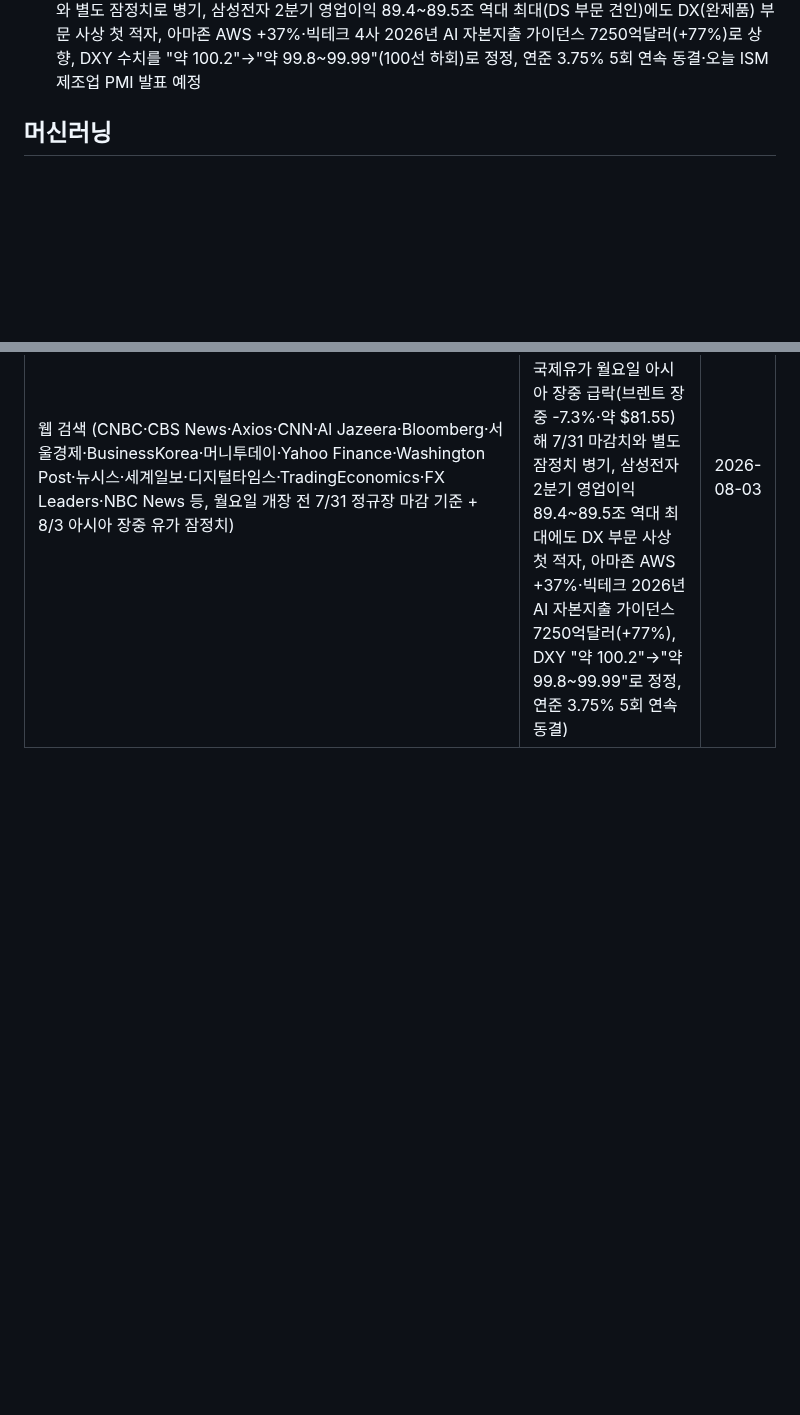
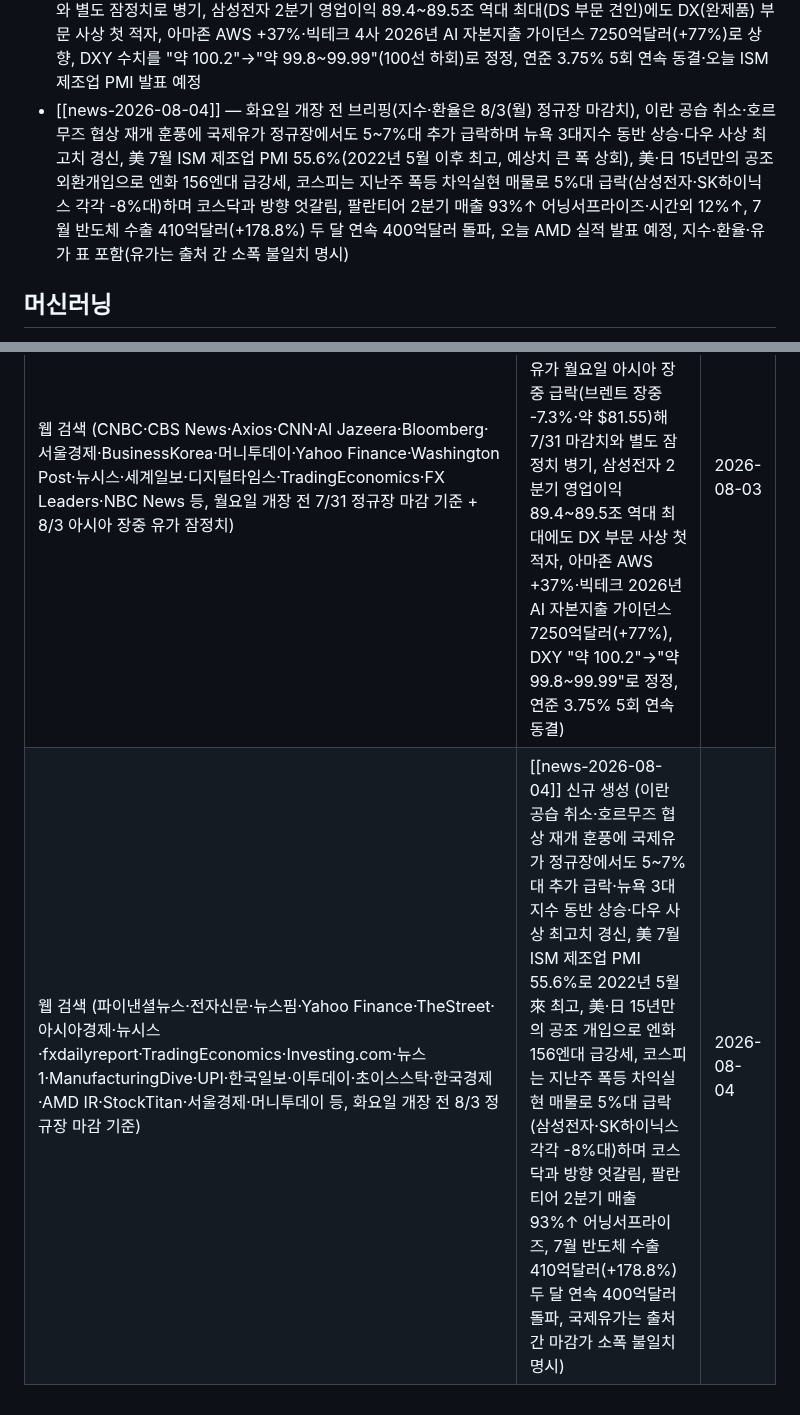
Before and after one commit to Hi-Dear/llm-wiki-han, a Markdown page: Wiki/Home.md, 2 parts joined by grey strips. GitHub-like rendering; blank space fills up the shorter version.

```diff
--- a/Wiki/Home.md
+++ b/Wiki/Home.md
@@ -37,6 +37,7 @@ updated: 2026-08-03
 - [[news-2026-08-01]] — 토요일(휴장) 브리핑, 지수·환율·유가는 7/31(금) 정규장 마감치, 코스피 하루 만에 1,000P·17.91% 폭등하며 46년래 역대 최대 상승률·상승폭 기록(코스닥도 11.63%↑ 역대 2위), SK하이닉스 17년만에 첫 상한가·삼성전자 26.81%↑, 뉴욕증시는 아마존 분기매출 2000억달러 첫 돌파(+15.32%)에 3대지수 상승했지만 애플은 서비스매출 부진·보수적 가이던스로 6~7%대 급락하며 실적 슈퍼위크 종목별 명암 교차, 美·日 당국 추정 엔화 시장개입으로 엔/달러 하루 중 157.80~162.80엔 급변동, 원/달러 1,424.0원(-13.4원), 유로/달러는 출처 간 수치 소폭 불일치 명시, 지수·환율·유가 표 포함
 - [[news-2026-08-02]] — 일요일(이틀째 휴장) 브리핑, 지수·환율·유가는 [[news-2026-08-01]]과 동일한 7/31(금) 마감치 유지, 美·이스라엘 이란 에너지 인프라 주말 대규모 공습 계획 보도(트럼프 승인 여부 CBS·WSJ 상충 보도)가 핵심 변수로 부상, 국제유가 지정학 리스크 재부각·전문가 80~100달러 박스권 전망, 엑슨모빌·셰브론 2분기 순이익 2~5배 폭증(이란전 유가 특수), 국내증시 "개미 항복매도 8월까지 지속" 신중론, 이번주(8/4~8/7) 팔란티어·AMD·카카오·셀트리온·샌디스크·네이버 실적 캘린더, WTI 가격은 출처 간 소폭 불일치 명시, 지수·환율·유가 표 포함
 - [[news-2026-08-03]] — 월요일 개장 전 브리핑(지수·환율은 여전히 7/31(금) 마감치), **트럼프 대통령이 이란 에너지 인프라 주말 공습을 취소하고 호르무즈 개방 조건 협상을 8/3부터 재개한다고 발표**, 그 여파로 국제유가가 월요일 아시아 장중 급락(브렌트 장중 한때 -7.3%·약 $81.55, WTI 약 $80 내외)해 7/31 공식 마감치와 별도 잠정치로 병기, 삼성전자 2분기 영업이익 89.4~89.5조 역대 최대(DS 부문 견인)에도 DX(완제품) 부문 사상 첫 적자, 아마존 AWS +37%·빅테크 4사 2026년 AI 자본지출 가이던스 7250억달러(+77%)로 상향, DXY 수치를 "약 100.2"→"약 99.8~99.99"(100선 하회)로 정정, 연준 3.75% 5회 연속 동결·오늘 ISM 제조업 PMI 발표 예정
+- [[news-2026-08-04]] — 화요일 개장 전 브리핑(지수·환율은 8/3(월) 정규장 마감치), 이란 공습 취소·호르무즈 협상 재개 훈풍에 국제유가 정규장에서도 5~7%대 추가 급락하며 뉴욕 3대지수 동반 상승·다우 사상 최고치 경신, 美 7월 ISM 제조업 PMI 55.6%(2022년 5월 이후 최고, 예상치 큰 폭 상회), 美·日 15년만의 공조 외환개입으로 엔화 156엔대 급강세, 코스피는 지난주 폭등 차익실현 매물로 5%대 급락(삼성전자·SK하이닉스 각각 -8%대)하며 코스닥과 방향 엇갈림, 팔란티어 2분기 매출 93%↑ 어닝서프라이즈·시간외 12%↑, 7월 반도체 수출 410억달러(+178.8%) 두 달 연속 400억달러 돌파, 오늘 AMD 실적 발표 예정, 지수·환율·유가 표 포함(유가는 출처 간 소폭 불일치 명시)
 
 ## 머신러닝
 
@@ -86,3 +87,4 @@ updated: 2026-08-03
 | 웹 검색 (서울경제·머니투데이·파이낸셜뉴스·헤럴드경제·한국경제·강원일보·뉴스웨이·newspim·이투데이·TradingKey·미주 한국일보·이데일리·investing.com·뉴시스·조세일보·네이트뉴스·KB의 생각·AI타임스·ebc.com·laodong.vn 등, 토요일(휴장) 7/31 정규장 마감 기준) | [[news-2026-08-01]] 신규 생성 (코스피 하루 만에 1,000P·17.91% 역대 최대 폭등, SK하이닉스 17년만에 첫 상한가·삼성전자 26.81%↑, 아마존 분기매출 2000억달러 첫 돌파에 뉴욕 3대지수 상승 vs 애플은 가이던스 부담·서비스매출 부진으로 6~7%대 급락, 美·日 추정 엔화 개입으로 엔/달러 급변동, 원/달러 1,424.0원, 유로/달러 출처 간 수치 불일치 명시, 지수·환율·유가 표 포함) | 2026-08-01 |
 | 웹 검색 (Investing.com·서울신문·조세일보·서울경제·라디오서울·YTN·톱스타뉴스·아주경제·헤럴드경제·세계일보·파이낸셜뉴스·헤럴드경제 미주판·미주 한국일보·SBS·한경매거진·뉴스1·TradingEconomics 등, 일요일(이틀째 휴장) 7/31 정규장 마감 기준) | [[news-2026-08-02]] 신규 생성 (美·이스라엘 이란 에너지 인프라 주말 공습 계획·트럼프 승인 여부 CBS·WSJ 상충 보도, 국제유가 지정학 리스크 재부각·80~100달러 박스권 전망, 엑슨모빌·셰브론 순이익 2~5배 폭증, 국내증시 8월 항복매도 지속 신중론, 8/4~8/7 팔란티어·AMD·카카오·셀트리온·샌디스크·네이버 실적 캘린더, WTI 출처 간 소폭 불일치 명시, 지수·환율·유가 표는 7/31 마감치 유지) | 2026-08-02 |
 | 웹 검색 (CNBC·CBS News·Axios·CNN·Al Jazeera·Bloomberg·서울경제·BusinessKorea·머니투데이·Yahoo Finance·Washington Post·뉴시스·세계일보·디지털타임스·TradingEconomics·FX Leaders·NBC News 등, 월요일 개장 전 7/31 정규장 마감 기준 + 8/3 아시아 장중 유가 잠정치) | [[news-2026-08-03]] 신규 생성 (트럼프 대통령 이란 에너지 인프라 주말 공습 취소 발표·8/3부터 호르무즈 개방 조건 협상 재개, 국제유가 월요일 아시아 장중 급락(브렌트 장중 -7.3%·약 $81.55)해 7/31 마감치와 별도 잠정치 병기, 삼성전자 2분기 영업이익 89.4~89.5조 역대 최대에도 DX 부문 사상 첫 적자, 아마존 AWS +37%·빅테크 2026년 AI 자본지출 가이던스 7250억달러(+77%), DXY "약 100.2"→"약 99.8~99.99"로 정정, 연준 3.75% 5회 연속 동결) | 2026-08-03 |
+| 웹 검색 (파이낸셜뉴스·전자신문·뉴스핌·Yahoo Finance·TheStreet·아시아경제·뉴시스·fxdailyreport·TradingEconomics·Investing.com·뉴스1·ManufacturingDive·UPI·한국일보·이투데이·초이스스탁·한국경제·AMD IR·StockTitan·서울경제·머니투데이 등, 화요일 개장 전 8/3 정규장 마감 기준) | [[news-2026-08-04]] 신규 생성 (이란 공습 취소·호르무즈 협상 재개 훈풍에 국제유가 정규장에서도 5~7%대 추가 급락·뉴욕 3대지수 동반 상승·다우 사상 최고치 경신, 美 7월 ISM 제조업 PMI 55.6%로 2022년 5월來 최고, 美·日 15년만의 공조 개입으로 엔화 156엔대 급강세, 코스피는 지난주 폭등 차익실현 매물로 5%대 급락(삼성전자·SK하이닉스 각각 -8%대)하며 코스닥과 방향 엇갈림, 팔란티어 2분기 매출 93%↑ 어닝서프라이즈, 7월 반도체 수출 410억달러(+178.8%) 두 달 연속 400억달러 돌파, 국제유가는 출처 간 마감가 소폭 불일치 명시) | 2026-08-04 |
```
Also changed, not shown: other parts of Wiki/Home.md (+1 -1 lines), Wiki/Log.md (+16 -0 lines), Wiki/투자/news-2026-08-04.md (added, +126 -0 lines).
